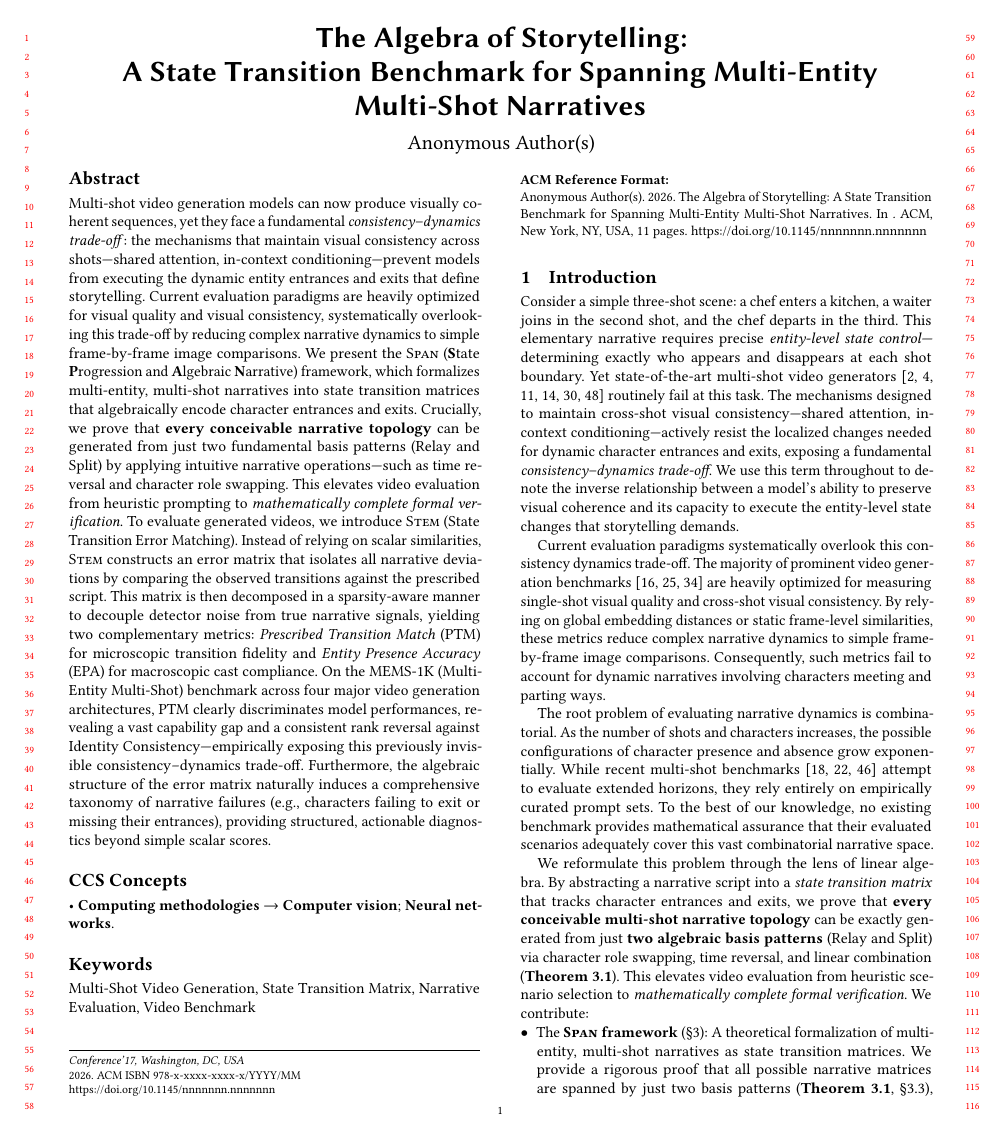
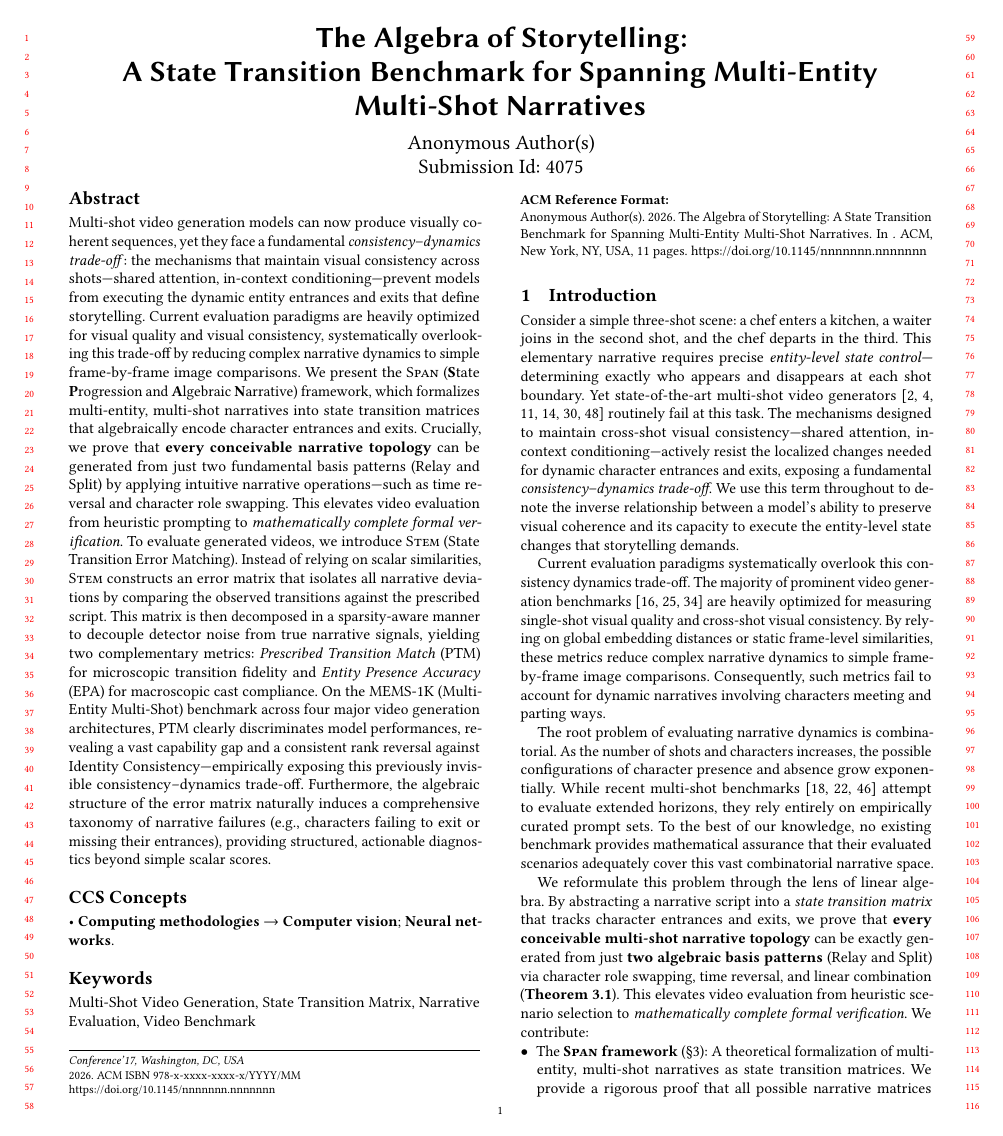
Before and after one commit to merrybabyxmas-paper/PAPER_DIAGONAL-Density-Normalized-Cross-Modal-Alignment-for-Multi-Shot-Video-Narrative-Evaluation, a LaTeX paper (main.tex): page 1 of 11. Compiled offline with pdfLaTeX.

Commit message:
Add submission ID 4075 to main.tex
Co-Authored-By: Claude Opus 4.6 (1M context) <noreply@anthropic.com>

```diff
--- a/main.tex
+++ b/main.tex
@@ -23,6 +23,7 @@
 \copyrightyear{2026}
 \acmYear{2026}
 \setcopyright{none}
+\acmSubmissionID{4075}
 
 %%
 %% Custom commands
```
